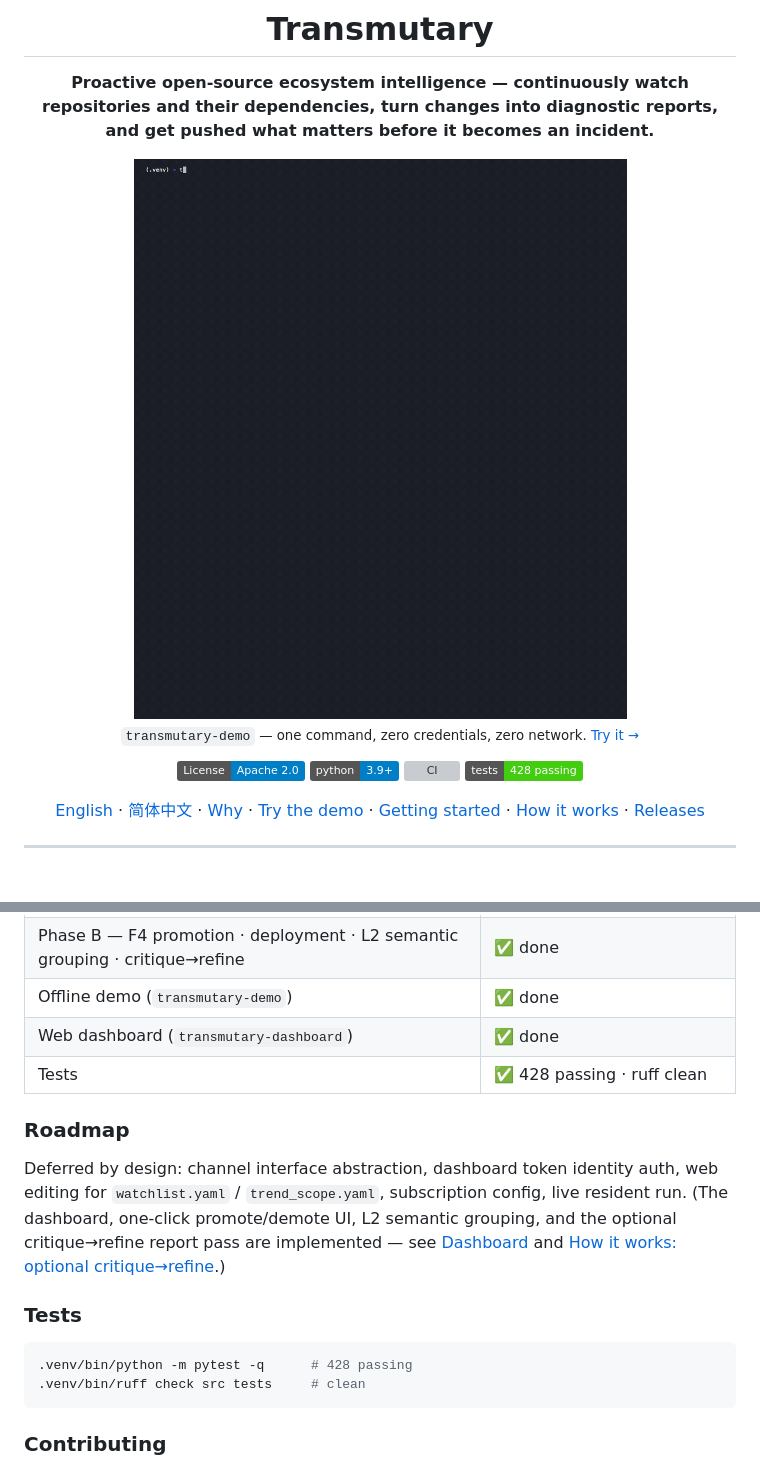
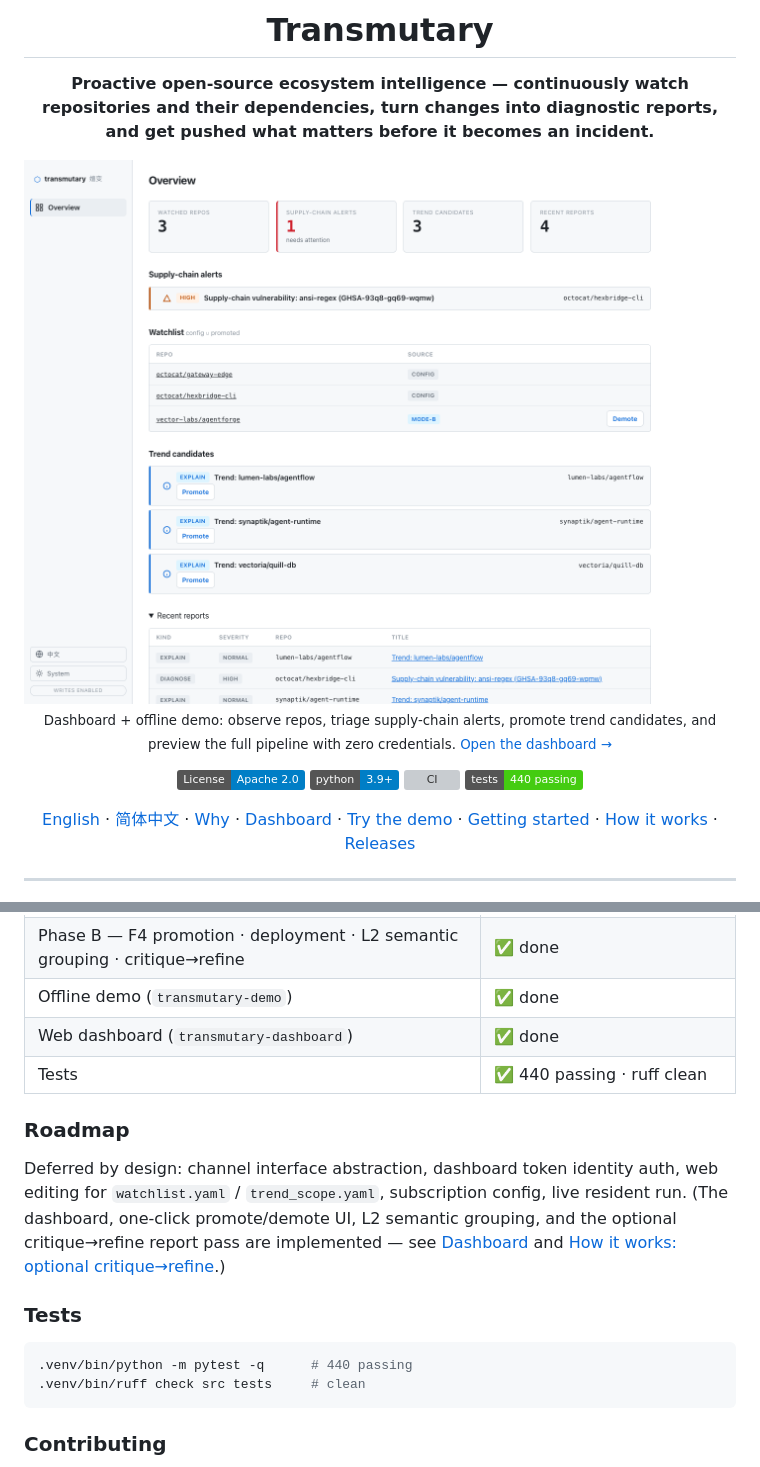
Before and after one commit to SeasonTemple/transmutary, a Markdown page: README.md, 2 parts joined by grey strips. Drawn GitHub-style; pictures changed too: assets/dashboard.png (added); badges without logos; grey boxes are pictures that could not be loaded.

Commit message:
docs(readme): refresh dashboard hero

````diff
--- a/README.md
+++ b/README.md
@@ -4,16 +4,16 @@
 
 **Proactive open-source ecosystem intelligence — continuously watch repositories and their dependencies, turn changes into diagnostic reports, and get pushed what matters before it becomes an incident.**
 
-<img src="assets/demo.gif" alt="transmutary-demo: one offline command runs the full pipeline" width="720" />
+<img src="assets/dashboard.png" alt="Transmutary dashboard: watchlist, supply-chain alerts, trend candidates, and recent reports" width="920" />
 
-<sub>`transmutary-demo` — one command, zero credentials, zero network. <a href="#try-the-demo">Try it →</a></sub>
+<sub>Dashboard + offline demo: observe repos, triage supply-chain alerts, promote trend candidates, and preview the full pipeline with zero credentials. <a href="#dashboard">Open the dashboard →</a></sub>
 
 [![License: Apache 2.0](https://img.shields.io/badge/License-Apache_2.0-blue.svg)](LICENSE)
 [![Python 3.9+](https://img.shields.io/badge/python-3.9%2B-blue.svg)](https://www.python.org/)
 [![CI](https://github.com/SeasonTemple/transmutary/actions/workflows/ci.yml/badge.svg)](https://github.com/SeasonTemple/transmutary/actions/workflows/ci.yml)
-[![Tests: 428 passing](https://img.shields.io/badge/tests-428_passing-brightgreen.svg)](#tests)
+[![Tests: 440 passing](https://img.shields.io/badge/tests-440_passing-brightgreen.svg)](#tests)
 
-[English](README.md) · [简体中文](README.zh-CN.md) · [Why](#why-transmutary) · [Try the demo](#try-the-demo) · [Getting started](#getting-started) · [How it works](#how-it-works) · [Releases](#releases--versioning)
+[English](README.md) · [简体中文](README.zh-CN.md) · [Why](#why-transmutary) · [Dashboard](#dashboard) · [Try the demo](#try-the-demo) · [Getting started](#getting-started) · [How it works](#how-it-works) · [Releases](#releases--versioning)
 
 </div>
 
@@ -230,7 +232,7 @@ See [`CHANGELOG.md`](CHANGELOG.md) for release history.
 | Phase B — F4 promotion · deployment · L2 semantic grouping · critique→refine | ✅ done |
 | Offline demo (`transmutary-demo`) | ✅ done |
 | Web dashboard (`transmutary-dashboard`) | ✅ done |
-| Tests | ✅ 428 passing · ruff clean |
+| Tests | ✅ 440 passing · ruff clean |
 
 ### Roadmap
 
@@ -239,7 +241,7 @@ Deferred by design: channel interface abstraction, dashboard token identity auth
 ### Tests
 
 ```bash
-.venv/bin/python -m pytest -q      # 428 passing
+.venv/bin/python -m pytest -q      # 440 passing
 .venv/bin/ruff check src tests     # clean
 ```
 
````
Also changed, not shown: other parts of README.md (+2 -0 lines), README.zh-CN.md (+8 -6 lines).
